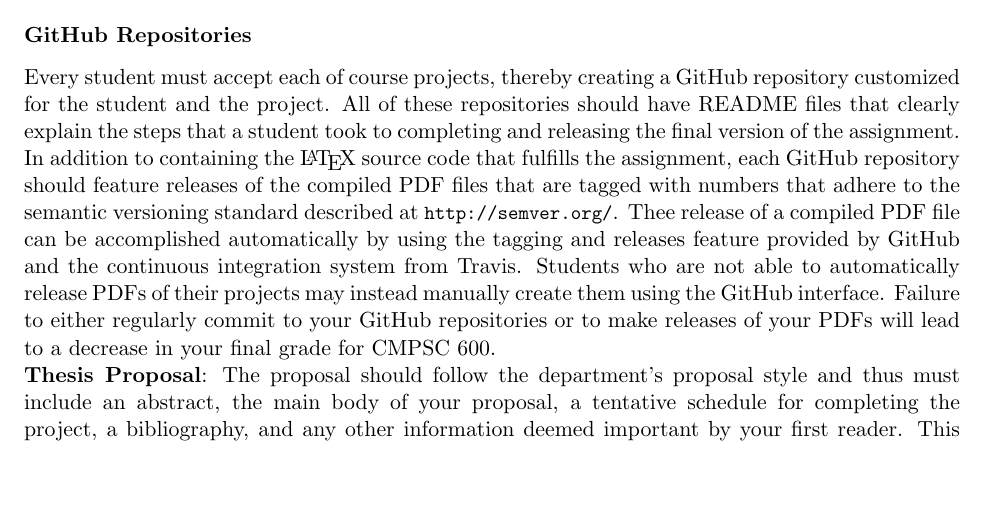
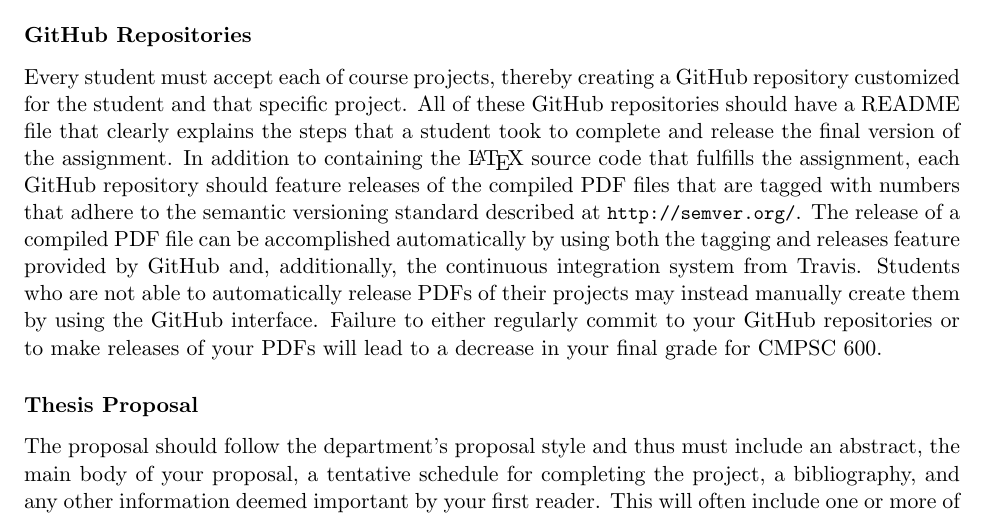
Before and after one commit to Allegheny-Computer-Science-600-F2017/cs600-F2017-syllabus, a LaTeX document (cs600Fall2017_syllabus.tex): part of page 4 of 5, cut so that both start at the same text, the shorter picture padded with empty space. Compiled offline with pdfLaTeX.

Commit message:
More improvements to the cs600Fall2017_syllabus about GitHub.

```diff
--- a/cs600Fall2017_syllabus.tex
+++ b/cs600Fall2017_syllabus.tex
@@ -295,21 +295,23 @@ and submit this evidence will result in the reduction of your grade in CMPSC
 \subsubsection*{GitHub Repositories}
 
 Every student must accept each of course projects, thereby creating a GitHub
-repository customized for the student and the project. All of these repositories
-should have README files that clearly explain the steps that a student took to
-completing and releasing the final version of the assignment. In addition to
-containing the \LaTeX{} source code that fulfills the assignment, each GitHub
-repository should feature releases of the compiled PDF files that are tagged
-with numbers that adhere to the semantic versioning standard described at
-\url{http://semver.org/}. Thee release of a compiled PDF file can be
-accomplished automatically by using the tagging and releases feature provided by
-GitHub and the continuous integration system from Travis. Students who are not
-able to automatically release PDFs of their projects may instead manually create
-them using the GitHub interface. Failure to either regularly commit to your
-GitHub repositories or to make releases of your PDFs will lead to a decrease in
-your final grade for CMPSC 600.
+repository customized for the student and that specific project. All of these
+GitHub repositories should have a README file that clearly explains the steps
+that a student took to complete and release the final version of the assignment.
+In addition to containing the \LaTeX{} source code that fulfills the assignment,
+each GitHub repository should feature releases of the compiled PDF files that
+are tagged with numbers that adhere to the semantic versioning standard
+described at \url{http://semver.org/}. The release of a compiled PDF file can be
+accomplished automatically by using both the tagging and releases feature
+provided by GitHub and, additionally, the continuous integration system from
+Travis. Students who are not able to automatically release PDFs of their
+projects may instead manually create them by using the GitHub interface. Failure
+to either regularly commit to your GitHub repositories or to make releases of
+your PDFs will lead to a decrease in your final grade for CMPSC 600.
 
-\noindent{\bf Thesis Proposal}: The proposal should follow the department's proposal style and thus must include an
+\subsubsection*{Thesis Proposal}
+
+The proposal should follow the department's proposal style and thus must include an
 abstract, the main body of your proposal, a tentative schedule for completing the project, a bibliography, and any other
 information deemed important by your first reader. This will often include one or more of the following: a survey of the
 existing literature; an overview of your proposed technique; technical diagrams and formal statements of algorithms
```
